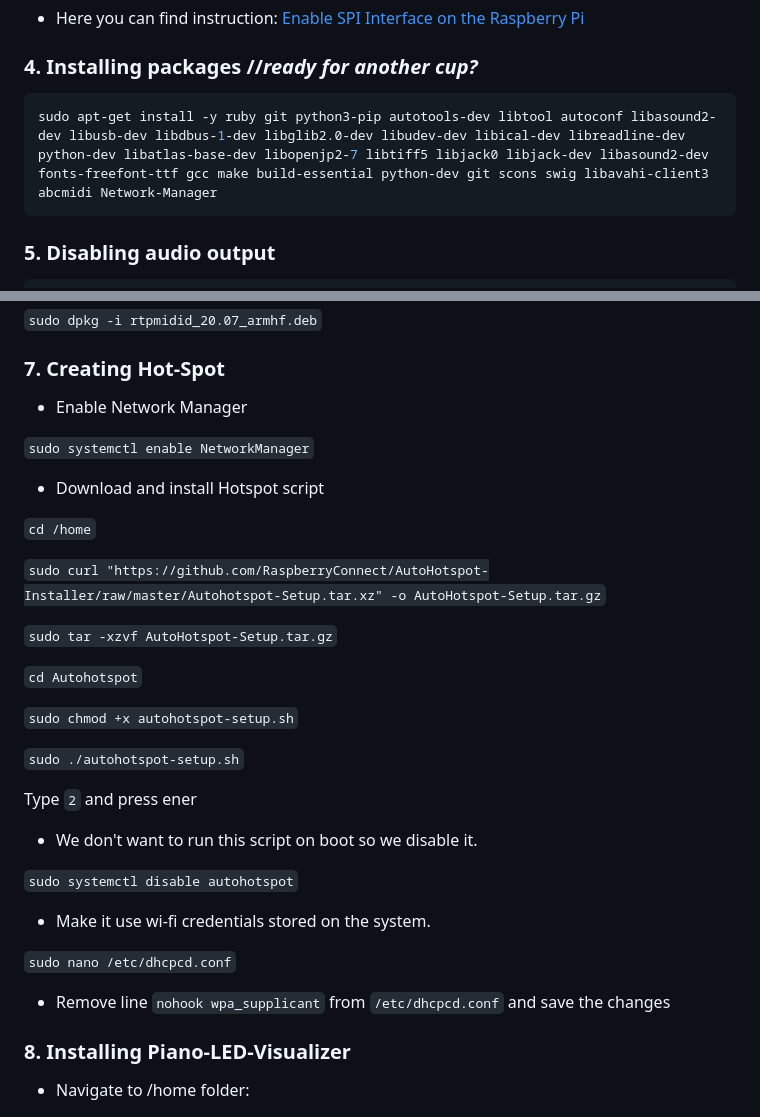
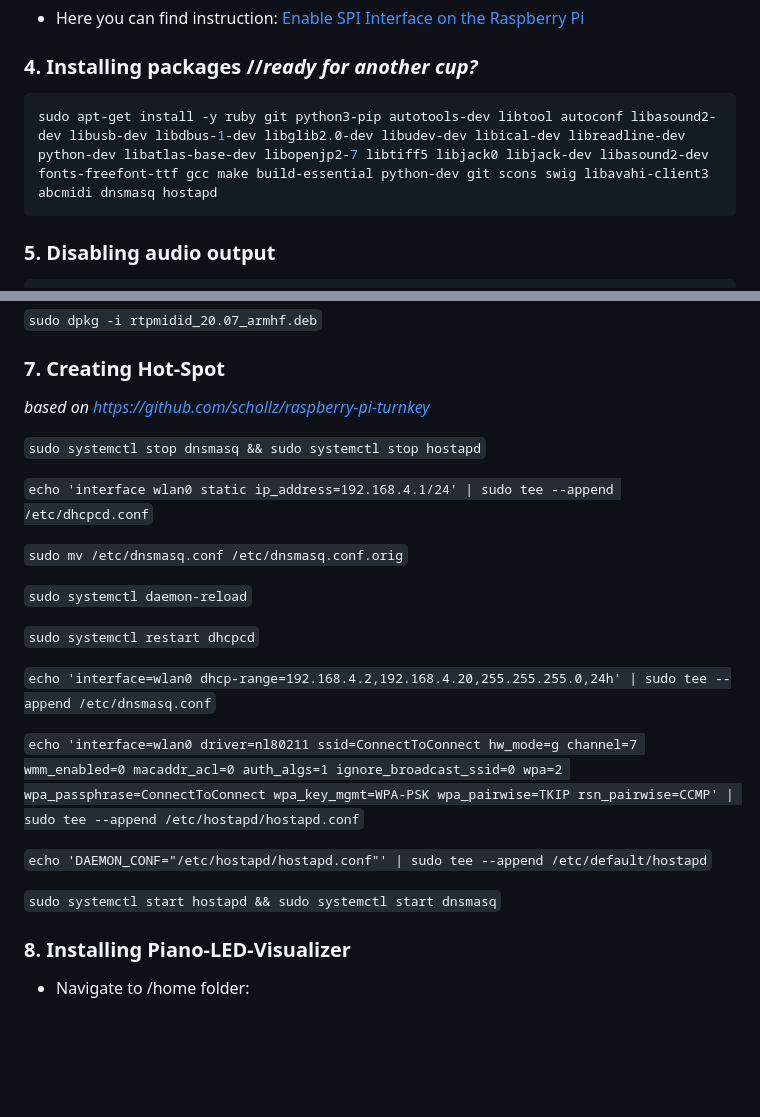
Before and after one commit to onlaj/Piano-LED-Visualizer, a Markdown page: Docs/manual_installation.md, 2 parts joined by grey strips. Drawn GitHub-style; blank space fills up the shorter version.

Commit message:
Change instruction for creating hotspot

````diff
--- a/Docs/manual_installation.md
+++ b/Docs/manual_installation.md
@@ -88,7 +88,7 @@ WantedBy=multi-user.target
 ### 4. **Installing packages** //*ready for another cup?* ###
 
 ```bash
-sudo apt-get install -y ruby git python3-pip autotools-dev libtool autoconf libasound2-dev libusb-dev libdbus-1-dev libglib2.0-dev libudev-dev libical-dev libreadline-dev python-dev libatlas-base-dev libopenjp2-7 libtiff5 libjack0 libjack-dev libasound2-dev fonts-freefont-ttf gcc make build-essential python-dev git scons swig libavahi-client3 abcmidi Network-Manager
+sudo apt-get install -y ruby git python3-pip autotools-dev libtool autoconf libasound2-dev libusb-dev libdbus-1-dev libglib2.0-dev libudev-dev libical-dev libreadline-dev python-dev libatlas-base-dev libopenjp2-7 libtiff5 libjack0 libjack-dev libasound2-dev fonts-freefont-ttf gcc make build-essential python-dev git scons swig libavahi-client3 abcmidi dnsmasq hostapd
 ```
 
 
@@ -124,35 +124,40 @@ We are going to use  [RTP MIDI User Space Driver Daemon for Linux](https://githu
 
 ### 7. **Creating Hot-Spot** ###
 
-- Enable Network Manager
+*based on https://github.com/schollz/raspberry-pi-turnkey*
 
-`sudo systemctl enable NetworkManager`
+`sudo systemctl stop dnsmasq && sudo systemctl stop hostapd`
 
-- Download and install Hotspot script
+`echo 'interface wlan0
+static ip_address=192.168.4.1/24' | sudo tee --append /etc/dhcpcd.conf`
 
-`cd /home`
+`sudo mv /etc/dnsmasq.conf /etc/dnsmasq.conf.orig`
 
-`sudo curl "https://github.com/RaspberryConnect/AutoHotspot-Installer/raw/master/Autohotspot-Setup.tar.xz" -o AutoHotspot-Setup.tar.gz`
+`sudo systemctl daemon-reload`
 
-`sudo tar -xzvf AutoHotspot-Setup.tar.gz`
+`sudo systemctl restart dhcpcd`
 
-`cd Autohotspot`
+`echo 'interface=wlan0
+dhcp-range=192.168.4.2,192.168.4.20,255.255.255.0,24h' | sudo tee --append /etc/dnsmasq.conf`
 
-`sudo chmod +x autohotspot-setup.sh`
+`echo 'interface=wlan0
+driver=nl80211
+ssid=ConnectToConnect
+hw_mode=g
+channel=7
+wmm_enabled=0
+macaddr_acl=0
+auth_algs=1
+ignore_broadcast_ssid=0
+wpa=2
+wpa_passphrase=ConnectToConnect
+wpa_key_mgmt=WPA-PSK
+wpa_pairwise=TKIP
+rsn_pairwise=CCMP' | sudo tee --append /etc/hostapd/hostapd.conf`
 
-`sudo ./autohotspot-setup.sh`
+`echo 'DAEMON_CONF="/etc/hostapd/hostapd.conf"' | sudo tee --append /etc/default/hostapd`
 
-Type `2` and press ener
-
-- We don't want to run this script on boot so we disable it.
-
-`sudo systemctl disable autohotspot`
-
-- Make it use wi-fi credentials stored on the system.
-
-`sudo nano /etc/dhcpcd.conf`
-
-- Remove line `nohook wpa_supplicant` from `/etc/dhcpcd.conf` and save the changes
+`sudo systemctl start hostapd && sudo systemctl start dnsmasq`
 
 
 ### 8. **Installing Piano-LED-Visualizer** ###
````
